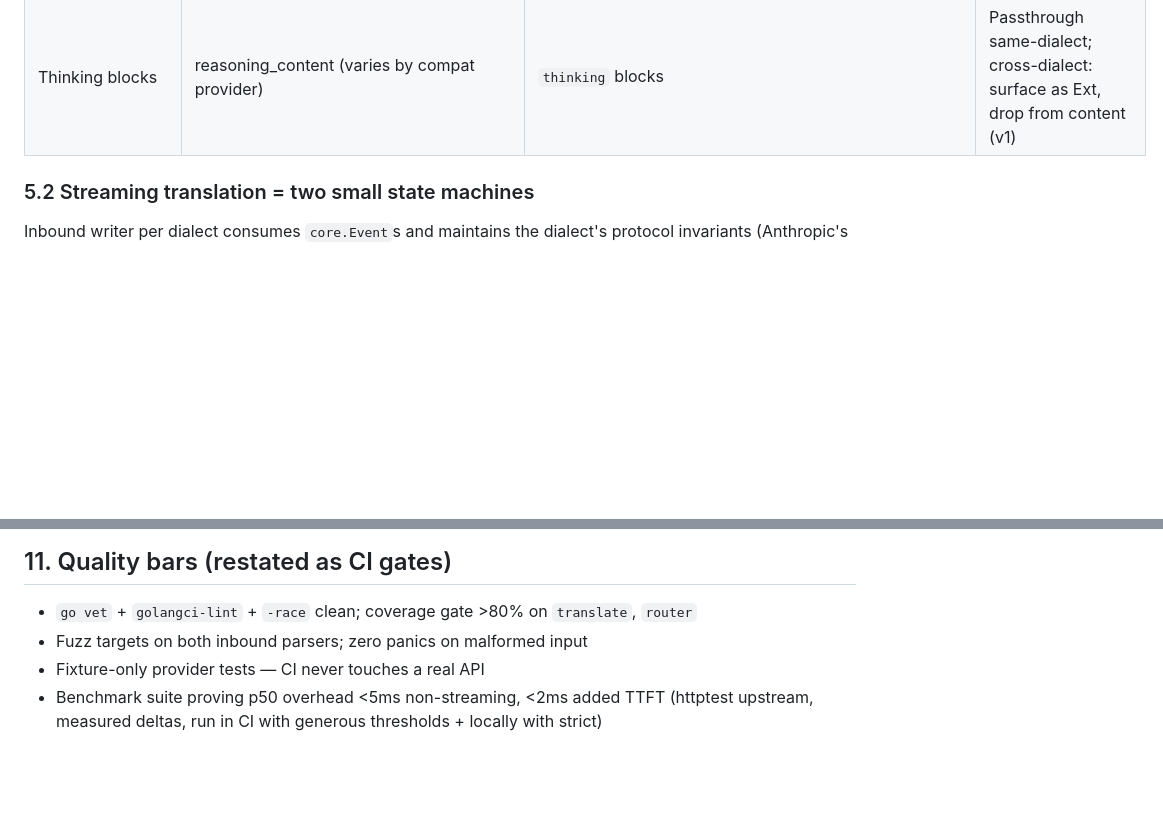
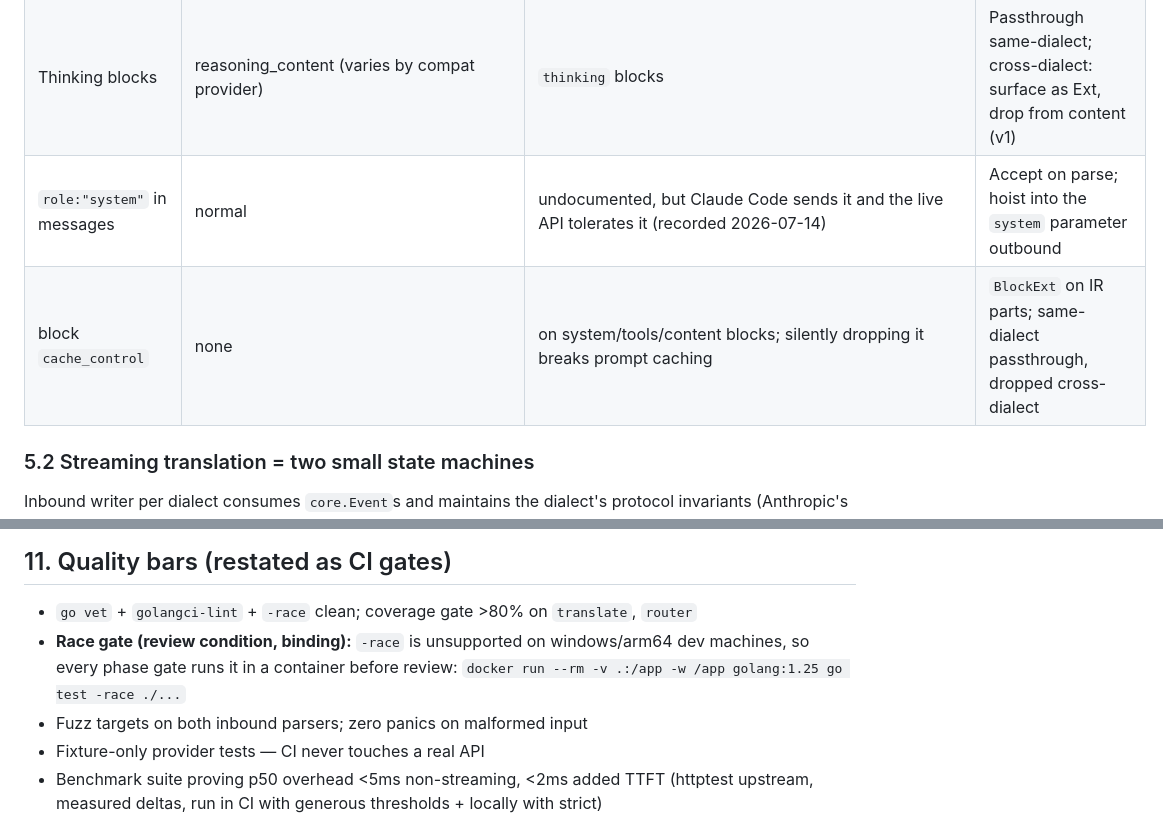
Before and after one commit to recorded-phrygian494/relay, a Markdown page: DESIGN.md, 2 parts joined by grey strips. Rendered like a GitHub page; blank space fills up the shorter version.

Commit message:
docs: sync DESIGN.md with phase-2 reality
Containerized -race gate as a binding per-phase step, role:"system"
quirk row, cache_control passthrough row.

Co-Authored-By: Claude Fable 5 <noreply@anthropic.com>

```diff
--- a/DESIGN.md
+++ b/DESIGN.md
@@ -369,6 +369,8 @@ two}, plus Gemini-out from either. Non-streaming and streaming each direction.
 | logprobs, seed, etc. | supported | no | Strictness-dependent: drop+warn (default) or 400 |
 | Usage in stream | `stream_options.include_usage` final chunk | `message_delta.usage` | Always request usage upstream when available; emit per inbound dialect's convention |
 | Thinking blocks | reasoning_content (varies by compat provider) | `thinking` blocks | Passthrough same-dialect; cross-dialect: surface as Ext, drop from content (v1) |
+| `role:"system"` in messages | normal | undocumented, but Claude Code sends it and the live API tolerates it (recorded 2026-07-14) | Accept on parse; hoist into the `system` parameter outbound |
+| block `cache_control` | none | on system/tools/content blocks; silently dropping it breaks prompt caching | `BlockExt` on IR parts; same-dialect passthrough, dropped cross-dialect |
 
 ### 5.2 Streaming translation = two small state machines
 
@@ -566,6 +568,9 @@ events. Semantic cache: documented extension point (interface exists, one impl:
 ## 11. Quality bars (restated as CI gates)
 
 - `go vet` + `golangci-lint` + `-race` clean; coverage gate >80% on `translate`, `router`
+- **Race gate (review condition, binding):** `-race` is unsupported on windows/arm64
+  dev machines, so every phase gate runs it in a container before review:
+  `docker run --rm -v .:/app -w /app golang:1.25 go test -race ./...`
 - Fuzz targets on both inbound parsers; zero panics on malformed input
 - Fixture-only provider tests — CI never touches a real API
 - Benchmark suite proving p50 overhead <5ms non-streaming, <2ms added TTFT (httptest
```
